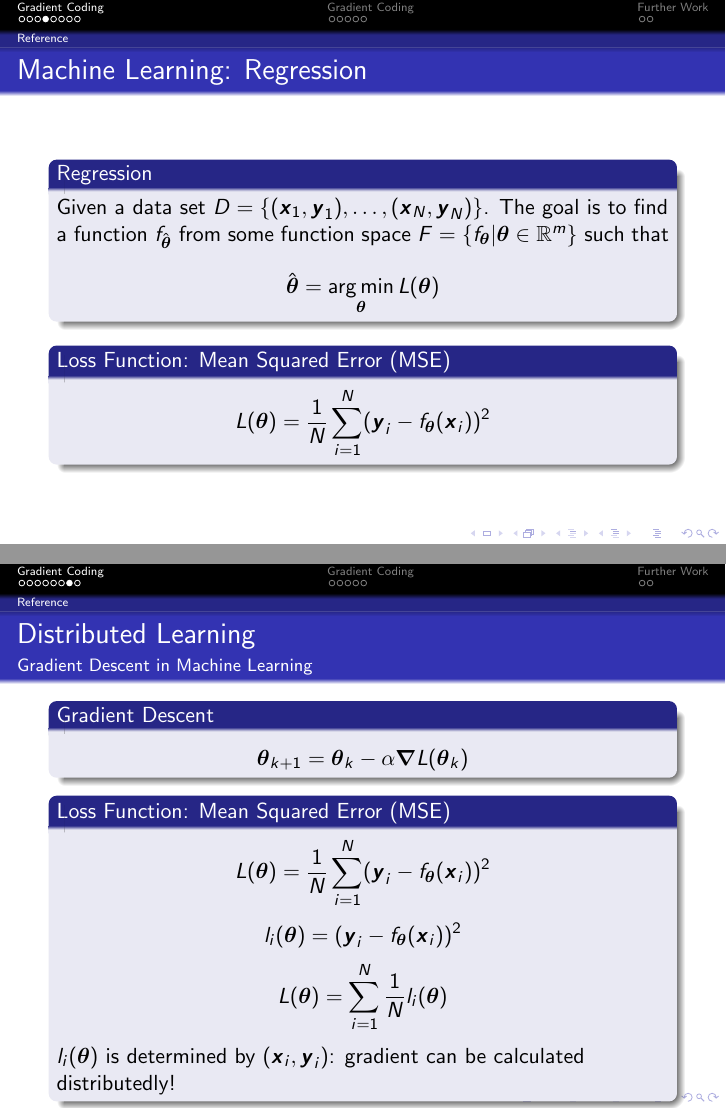
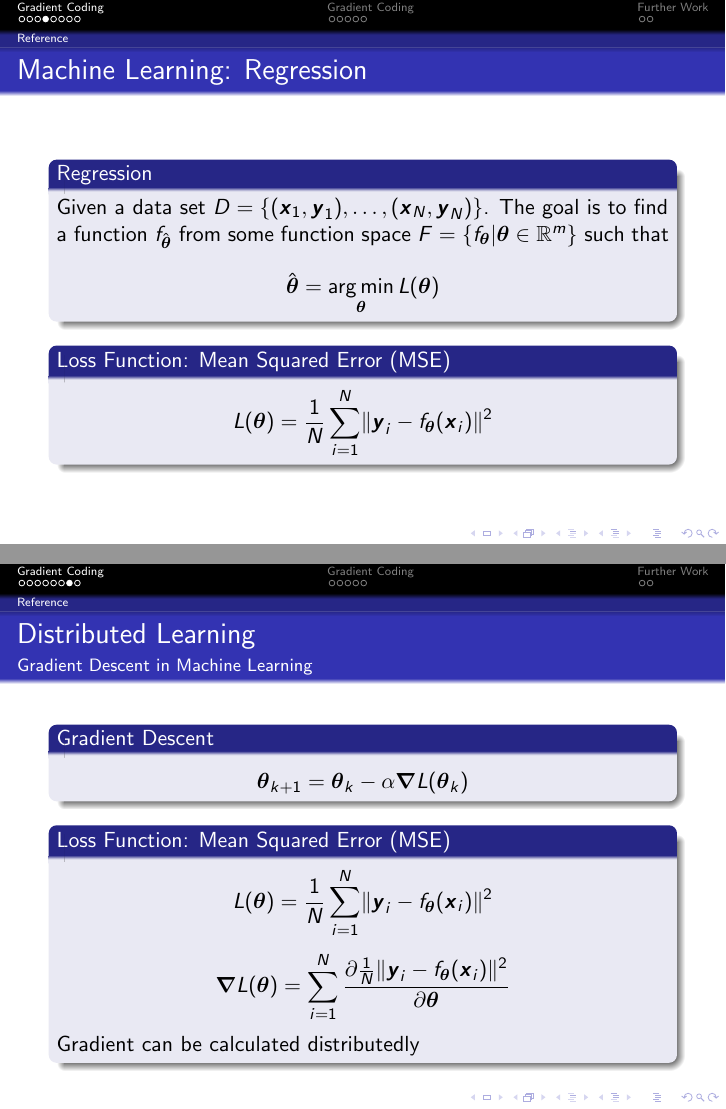
Before and after one commit to zhzhwz/gradient-coding-slides, LaTeX slides (main.tex): pages 5 and 8 of 16, joined at a grey line. Compiled offline with pdfLaTeX.

Commit message:
small edit

```diff
--- a/main.tex
+++ b/main.tex
@@ -108,7 +108,7 @@
     \end{block}
 
     \begin{block}{Loss Function: Mean Squared Error (MSE)}
-        \[L(\boldsymbol{\theta}) = \frac{1}{N}\sum_{i = 1}^{N} (\boldsymbol{y}_i - f_{\boldsymbol{\theta}}(\boldsymbol{x}_i))^2\]
+        \[L(\boldsymbol{\theta}) = \frac{1}{N}\sum_{i = 1}^{N} \lVert\boldsymbol{y}_i - f_{\boldsymbol{\theta}}(\boldsymbol{x}_i)\rVert^2\]
     \end{block}
 
 \end{frame}
@@ -163,10 +163,9 @@
 \end{block}
 
 \begin{block}{Loss Function: Mean Squared Error (MSE)}
-    \[L(\boldsymbol{\theta}) = \frac{1}{N}\sum_{i = 1}^{N} (\boldsymbol{y}_i - f_{\boldsymbol{\theta}}(\boldsymbol{x}_i))^2\]
-    \[l_i(\boldsymbol{\theta}) = (\boldsymbol{y}_i - f_{\boldsymbol{\theta}}(\boldsymbol{x}_i))^2\]
-    \[L(\boldsymbol{\theta}) = \sum_{i = 1}^{N} \frac{1}{N}l_i(\boldsymbol{\theta})\]
-    $l_i(\boldsymbol{\theta})$ is determined by $(\boldsymbol{x}_i, \boldsymbol{y}_i)$: gradient can be calculated distributedly!
+    \[L(\boldsymbol{\theta}) = \frac{1}{N}\sum_{i = 1}^{N} \lVert\boldsymbol{y}_i - f_{\boldsymbol{\theta}}(\boldsymbol{x}_i)\rVert^2\]
+    \[\boldsymbol{\nabla}L(\boldsymbol{\theta}) = \sum_{i = 1}^{N}\frac{\partial\frac{1}{N}\lVert\boldsymbol{y}_i - f_{\boldsymbol{\theta}}(\boldsymbol{x}_i)\rVert^2}{\partial\boldsymbol{\theta}}\]
+    Gradient can be calculated distributedly
 \end{block}
 
 \end{frame}
```
